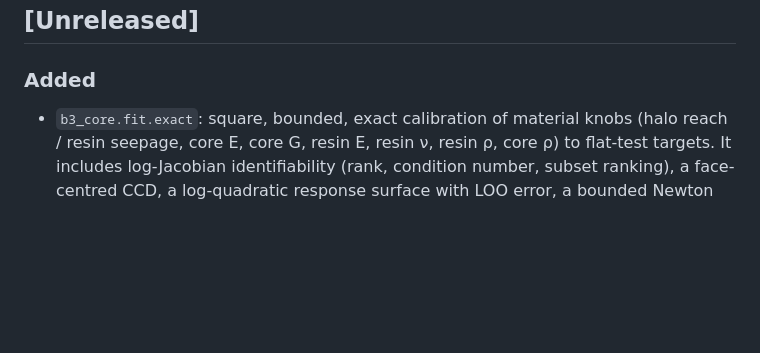
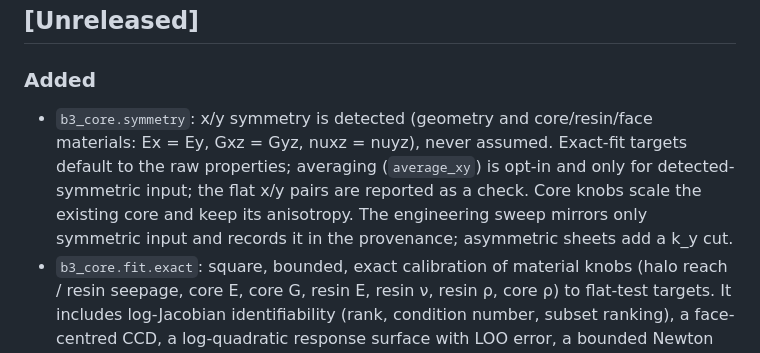
Before and after one commit to wr1/b3_core, a Markdown page: CHANGELOG.md, the part around the change. Rendered like a GitHub page; blank space fills up the shorter version.

Commit message:
changelog: symmetry detection

```diff
--- a/CHANGELOG.md
+++ b/CHANGELOG.md
@@ -8,6 +8,13 @@ and this project adheres to [Semantic Versioning](https://semver.org/spec/v2.0.0
 ## [Unreleased]
 
 ### Added
+- `b3_core.symmetry`: x/y symmetry is detected (geometry and core/resin/face
+  materials: Ex = Ey, Gxz = Gyz, nuxz = nuyz), never assumed. Exact-fit targets
+  default to the raw properties; averaging (`average_xy`) is opt-in and only
+  for detected-symmetric input; the flat x/y pairs are reported as a check.
+  Core knobs scale the existing core and keep its anisotropy. The engineering
+  sweep mirrors only symmetric input and records it in the provenance;
+  asymmetric sheets add a k_y cut.
 - `b3_core.fit.exact`: square, bounded, exact calibration of material knobs
   (halo reach / resin seepage, core E, core G, resin E, resin ν, resin ρ,
   core ρ) to flat-test targets. It includes log-Jacobian identifiability
```
